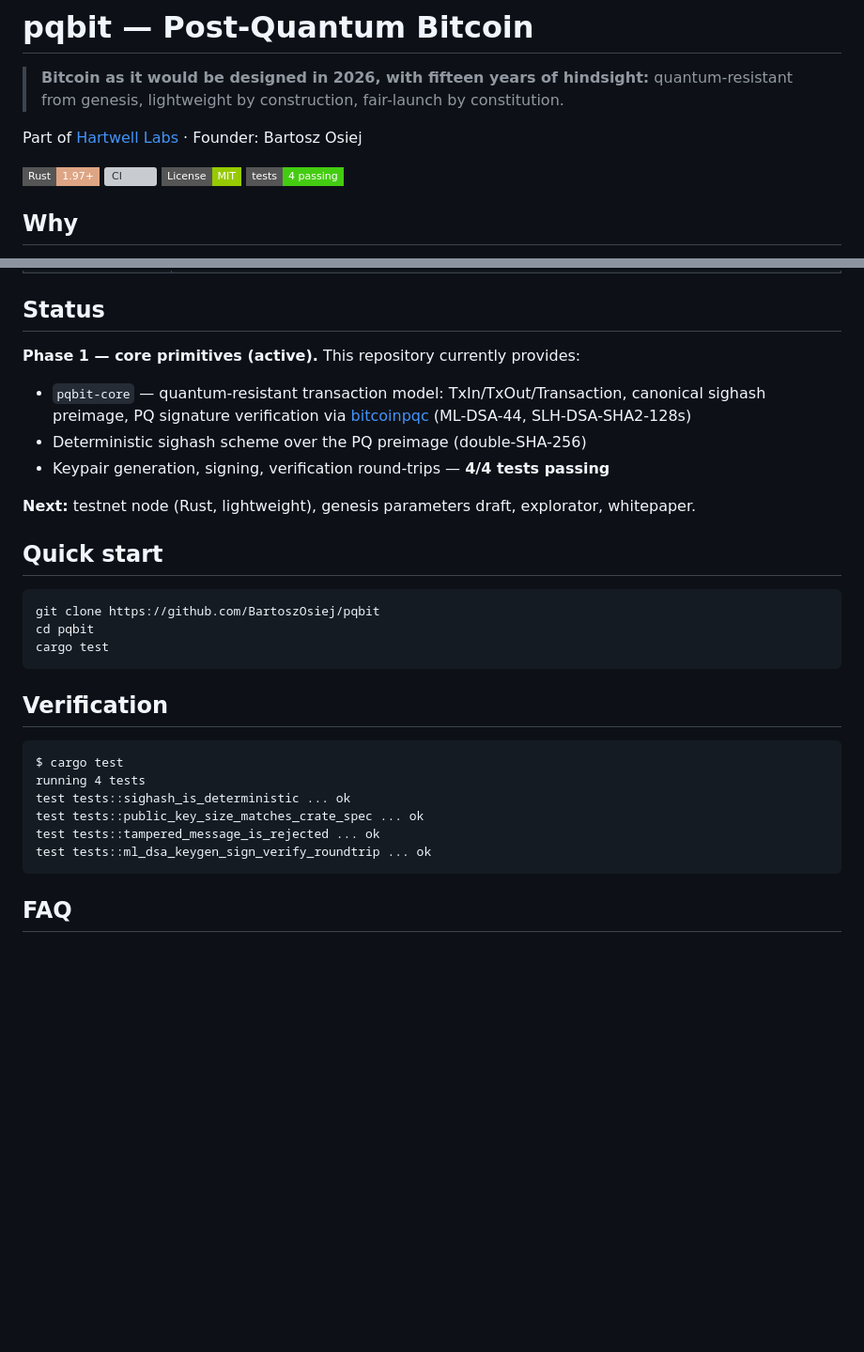
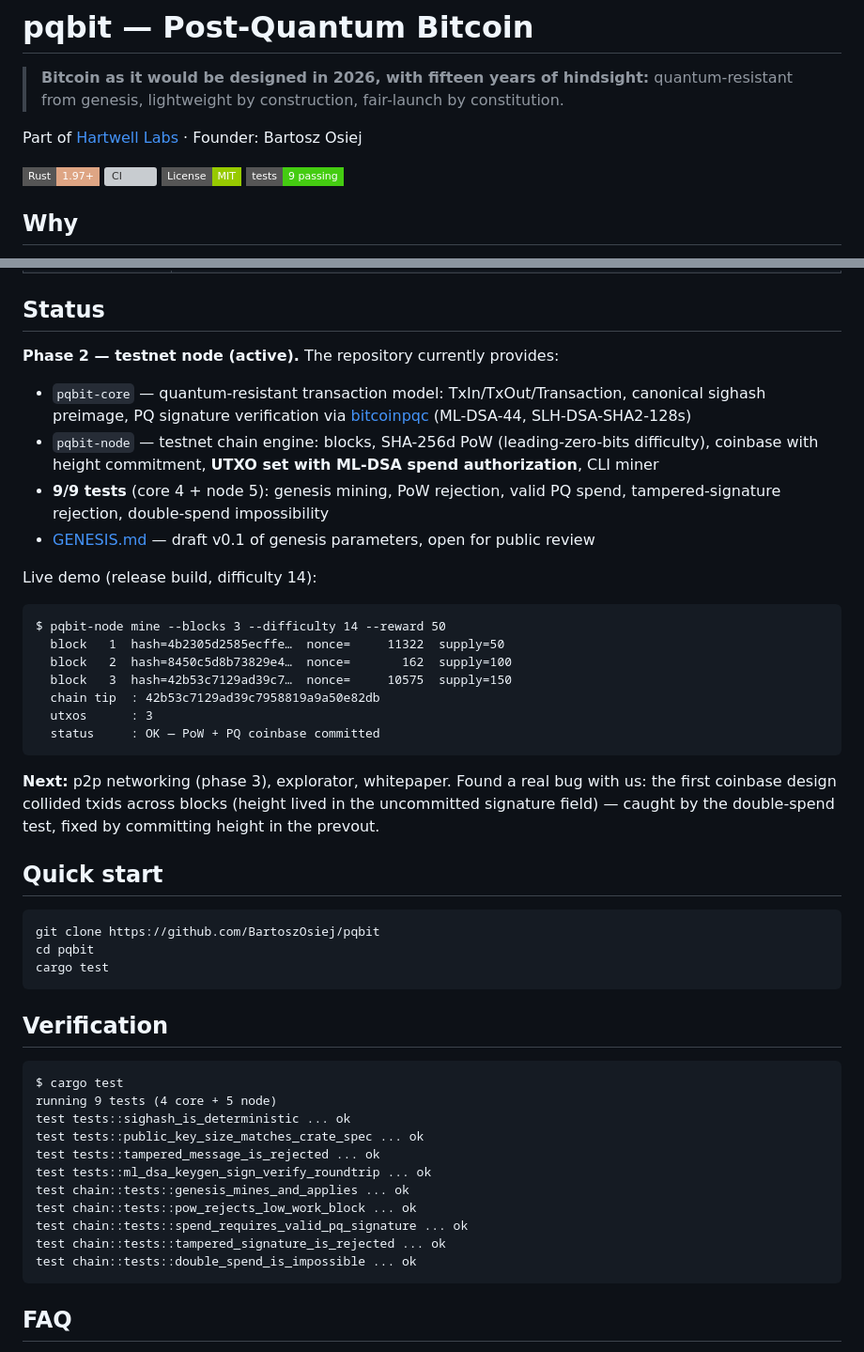
Before and after one commit to BartoszOsiej/pqbit, a Markdown page: README.md, 2 parts joined by grey strips. Shown at 94% size. Rendered like a GitHub page; badges without logos; blank space fills up the shorter version; grey boxes are pictures that could not be loaded.

Commit message:
GENESIS.md draft v0.1 + README phase-2 status (9/9 tests, miner demo)

````diff
--- a/README.md
+++ b/README.md
@@ -8,7 +8,7 @@ Part of [Hartwell Labs](https://bartoszosiej.github.io/) · Founder: Bartosz Osi
 [![Rust](https://img.shields.io/badge/Rust-1.97+-DEA584?style=flat-square&logo=rust)](https://www.rust-lang.org/)
 [![CI](https://github.com/BartoszOsiej/pqbit/actions/workflows/ci.yml/badge.svg)](https://github.com/BartoszOsiej/pqbit/actions/workflows/ci.yml)
 [![License](https://img.shields.io/badge/License-MIT-green?style=flat-square)](LICENSE)
-[![Tests](https://img.shields.io/badge/tests-4%20passing-brightgreen?style=flat-square)](#verification)
+[![Tests](https://img.shields.io/badge/tests-9%20passing-brightgreen?style=flat-square)](#verification)
 
 ## Why
 
@@ -31,13 +31,26 @@ Not "a faster Bitcoin". Not "a better store of value". One thesis, executed clea
 
 ## Status
 
-**Phase 1 — core primitives (active).** This repository currently provides:
+**Phase 2 — testnet node (active).** The repository currently provides:
 
 - `pqbit-core` — quantum-resistant transaction model: TxIn/TxOut/Transaction, canonical sighash preimage, PQ signature verification via [bitcoinpqc](https://crates.io/crates/bitcoinpqc) (ML-DSA-44, SLH-DSA-SHA2-128s)
-- Deterministic sighash scheme over the PQ preimage (double-SHA-256)
-- Keypair generation, signing, verification round-trips — **4/4 tests passing**
+- `pqbit-node` — testnet chain engine: blocks, SHA-256d PoW (leading-zero-bits difficulty), coinbase with height commitment, **UTXO set with ML-DSA spend authorization**, CLI miner
+- **9/9 tests** (core 4 + node 5): genesis mining, PoW rejection, valid PQ spend, tampered-signature rejection, double-spend impossibility
+- [GENESIS.md](GENESIS.md) — draft v0.1 of genesis parameters, open for public review
 
-**Next:** testnet node (Rust, lightweight), genesis parameters draft, explorator, whitepaper.
+Live demo (release build, difficulty 14):
+
+```text
+$ pqbit-node mine --blocks 3 --difficulty 14 --reward 50
+  block   1  hash=4b2305d2585ecffe…  nonce=     11322  supply=50
+  block   2  hash=8450c5d8b73829e4…  nonce=       162  supply=100
+  block   3  hash=42b53c7129ad39c7…  nonce=     10575  supply=150
+  chain tip  : 42b53c7129ad39c7958819a9a50e82db
+  utxos      : 3
+  status     : OK — PoW + PQ coinbase committed
+```
+
+**Next:** p2p networking (phase 3), explorator, whitepaper. Found a real bug with us: the first coinbase design collided txids across blocks (height lived in the uncommitted signature field) — caught by the double-spend test, fixed by committing height in the prevout.
 
 ## Quick start
 
@@ -51,11 +64,16 @@ cargo test
 
 ```text
 $ cargo test
-running 4 tests
+running 9 tests (4 core + 5 node)
 test tests::sighash_is_deterministic ... ok
 test tests::public_key_size_matches_crate_spec ... ok
 test tests::tampered_message_is_rejected ... ok
 test tests::ml_dsa_keygen_sign_verify_roundtrip ... ok
+test chain::tests::genesis_mines_and_applies ... ok
+test chain::tests::pow_rejects_low_work_block ... ok
+test chain::tests::spend_requires_valid_pq_signature ... ok
+test chain::tests::tampered_signature_is_rejected ... ok
+test chain::tests::double_spend_is_impossible ... ok
 ```
 
 ## FAQ
````
Also changed, not shown: GENESIS.md (added, +53 -0 lines).
